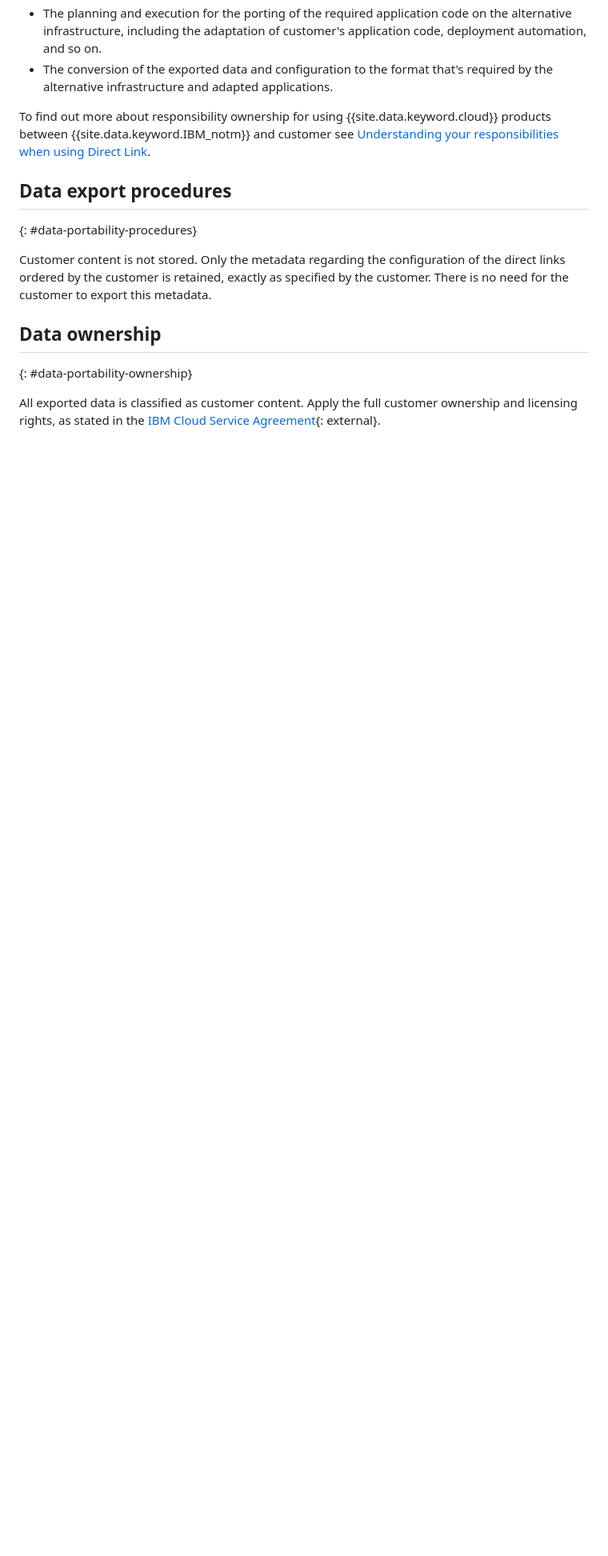
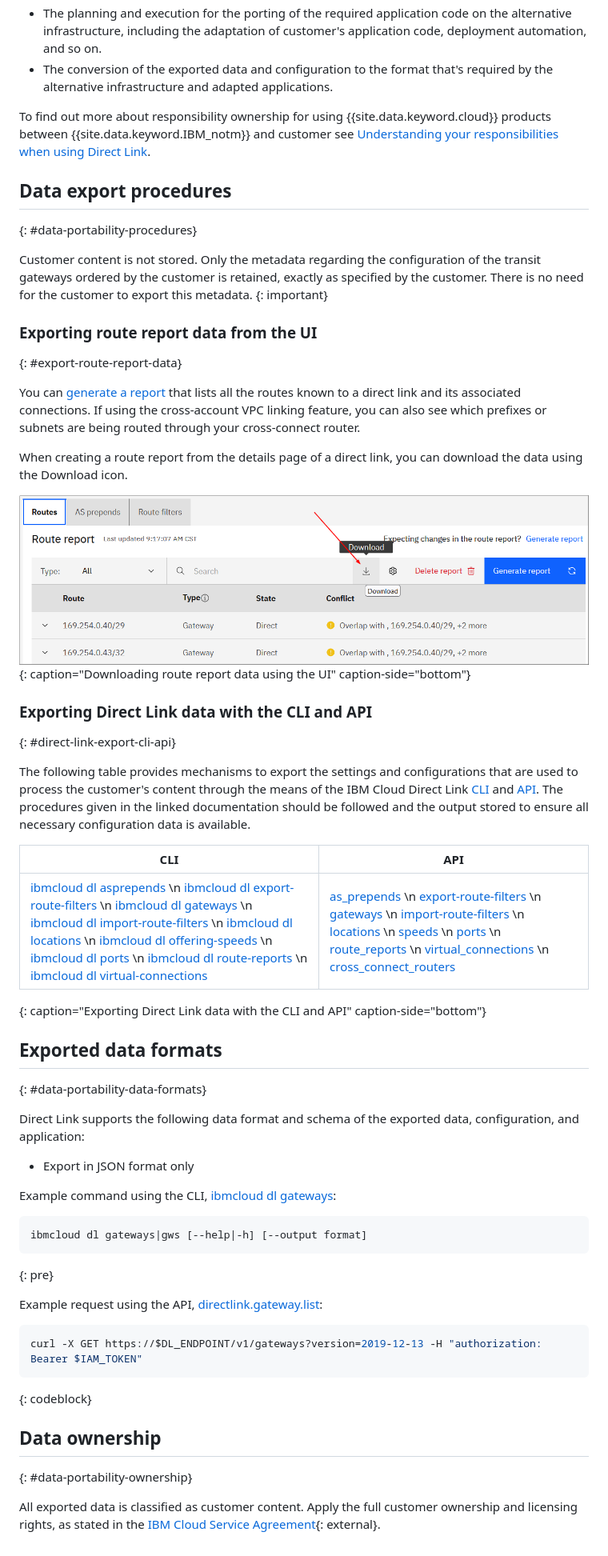
Before and after one commit to ibm-cloud-docs/dl, a Markdown page: data-portability.md, the part around one of its changes. Shown at 80% size. Rendered like a GitHub page; pictures changed too: images/data-portability-route-report.png (added); blank space fills up the shorter version.

Commit message:
Update: 15-11-2024

````diff
--- a/data-portability.md
+++ b/data-portability.md
@@ -31,10 +31,52 @@ The customer is responsible for the use of the exported data and configuration f
 
 To find out more about responsibility ownership for using {{site.data.keyword.cloud}} products between {{site.data.keyword.IBM_notm}} and customer see [Understanding your responsibilities when using Direct Link](/docs/dl?topic=dl-dl-responsibilities).
 
+
 ## Data export procedures
 {: #data-portability-procedures}
 
-Customer content is not stored. Only the metadata regarding the configuration of the direct links ordered by the customer is retained, exactly as specified by the customer. There is no need for the customer to export this metadata.
+Customer content is not stored. Only the metadata regarding the configuration of the transit gateways ordered by the customer is retained, exactly as specified by the customer. There is no need for the customer to export this metadata.
+{: important}
+
+### Exporting route report data from the UI
+{: #export-route-report-data}
+
+You can [generate a report](/docs/dl?topic=dl-generate-route-reports&interface=ui) that lists all the routes known to a direct link and its associated connections. If using the cross-account VPC linking feature, you can also see which prefixes or subnets are being routed through your cross-connect router.
+
+When creating a route report from the details page of a direct link, you can download the data using the Download icon.
+
+![Downloading route report data from the UI](images/data-portability-route-report.png){: caption="Downloading route report data using the UI" caption-side="bottom"}
+
+### Exporting Direct Link data with the CLI and API
+{: #direct-link-export-cli-api}
+
+The following table provides mechanisms to export the settings and configurations that are used to process the customer's content through the means of the IBM Cloud Direct Link [CLI](/docs/dl?topic=dl-dl-cli) and [API](/apidocs/direct_link). The procedures given in the linked documentation should be followed and the output stored to ensure all necessary configuration data is available.
+
+| CLI  | API |
+|--------------------|-------------------------|
+| [ibmcloud dl asprepends](/docs/dl?topic=dl-dl-cli#list-all-asprepends) \n [ibmcloud dl export-route-filters](/docs/dl?topic=dl-dl-cli#export-route-filters) \n [ibmcloud dl gateways](/docs/dl?topic=dl-dl-cli#list-all-gateways) \n [ibmcloud dl import-route-filters](/docs/dl?topic=dl-dl-cli#import-route-filters) \n [ibmcloud dl locations](/docs/dl?topic=dl-dl-cli#list-locations-offering-type-json) \n [ibmcloud dl offering-speeds](/docs/dl?topic=dl-dl-cli#offering-speeds-list) \n [ibmcloud dl ports](/docs/dl?topic=dl-dl-cli#list-all-ports) \n [ibmcloud dl route-reports](/docs/dl?topic=dl-dl-cli#route-report-list-view) \n [ibmcloud dl virtual-connections](/docs/dl?topic=dl-dl-cli#virtual-connections-list) | [as_prepends](/apidocs/direct_link#listgatewayasprepends) \n [export-route-filters](/apidocs/direct_link#list-gateway-export-route-filters) \n [gateways](/apidocs/direct_link#listgateways) \n [import-route-filters](/apidocs/direct_link#list-gateway-import-route-filters) \n [locations](/apidocs/direct_link#listofferingtypelocations) \n [speeds](/apidocs/direct_link#listofferingtypespeeds) \n [ports](/apidocs/direct_link#listports) \n [route_reports](/apidocs/direct_link#list-gateway-route-reports) \n [virtual_connections](/apidocs/direct_link#listgatewayvirtualconnections) \n [cross_connect_routers](/apidocs/direct_link#listofferingtypelocationcrossconnectrouters) |
+{: caption="Exporting Direct Link data with the CLI and API" caption-side="bottom"}
+
+## Exported data formats
+{: #data-portability-data-formats}
+
+Direct Link supports the following data format and schema of the exported data, configuration, and application:
+
+* Export in JSON format only
+
+Example command using the CLI, [ibmcloud dl gateways](/docs/dl?topic=dl-dl-cli#list-all-gateways):
+
+```sh
+ibmcloud dl gateways|gws [--help|-h] [--output format]
+```
+{: pre}
+
+Example request using the API, [directlink.gateway.list](/apidocs/direct_link#listgateways):
+
+```sh
+curl -X GET https://$DL_ENDPOINT/v1/gateways?version=2019-12-13 -H "authorization: Bearer $IAM_TOKEN"
+```
+{: codeblock}
 
 ## Data ownership
 {: #data-portability-ownership}
````
Also changed, not shown: other parts of data-portability.md (+2 -2 lines).
